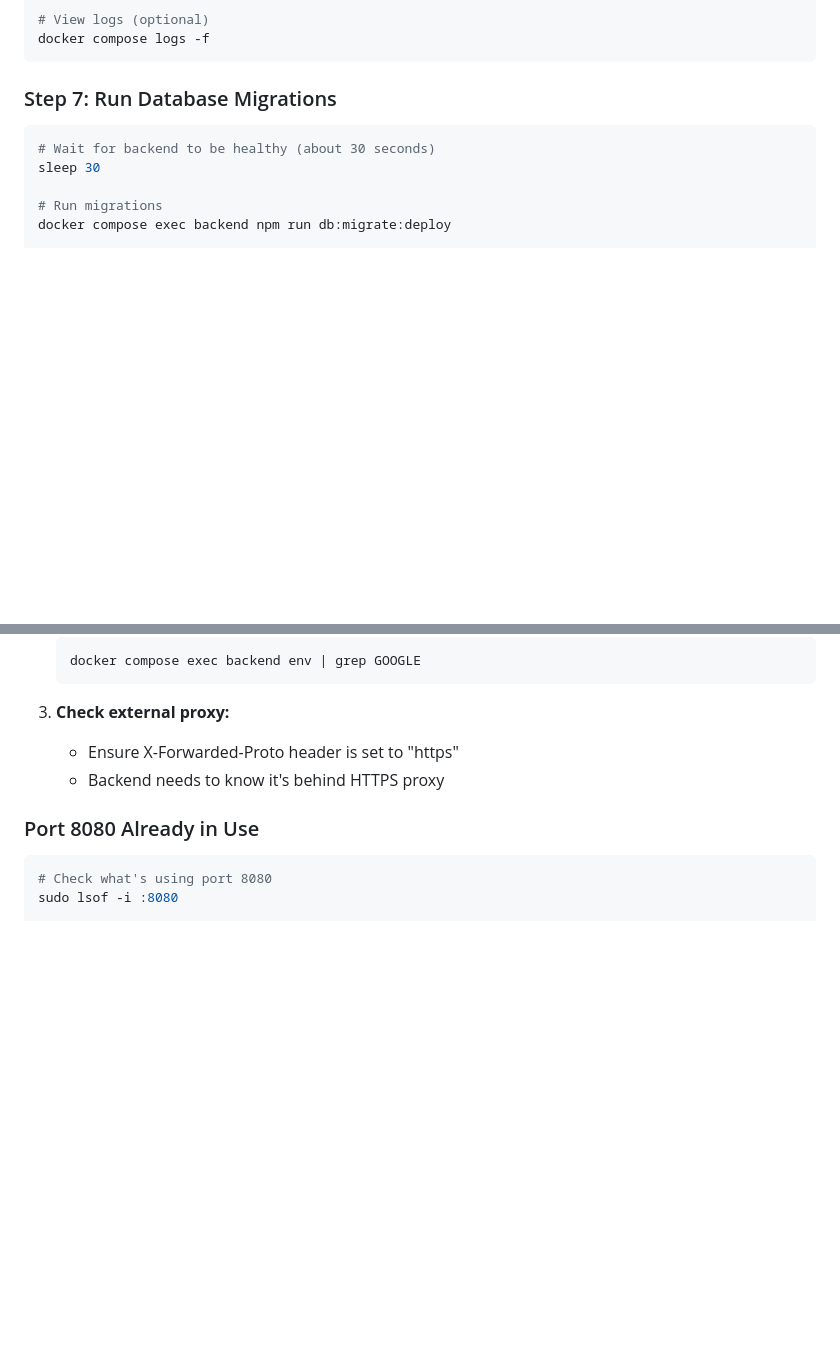
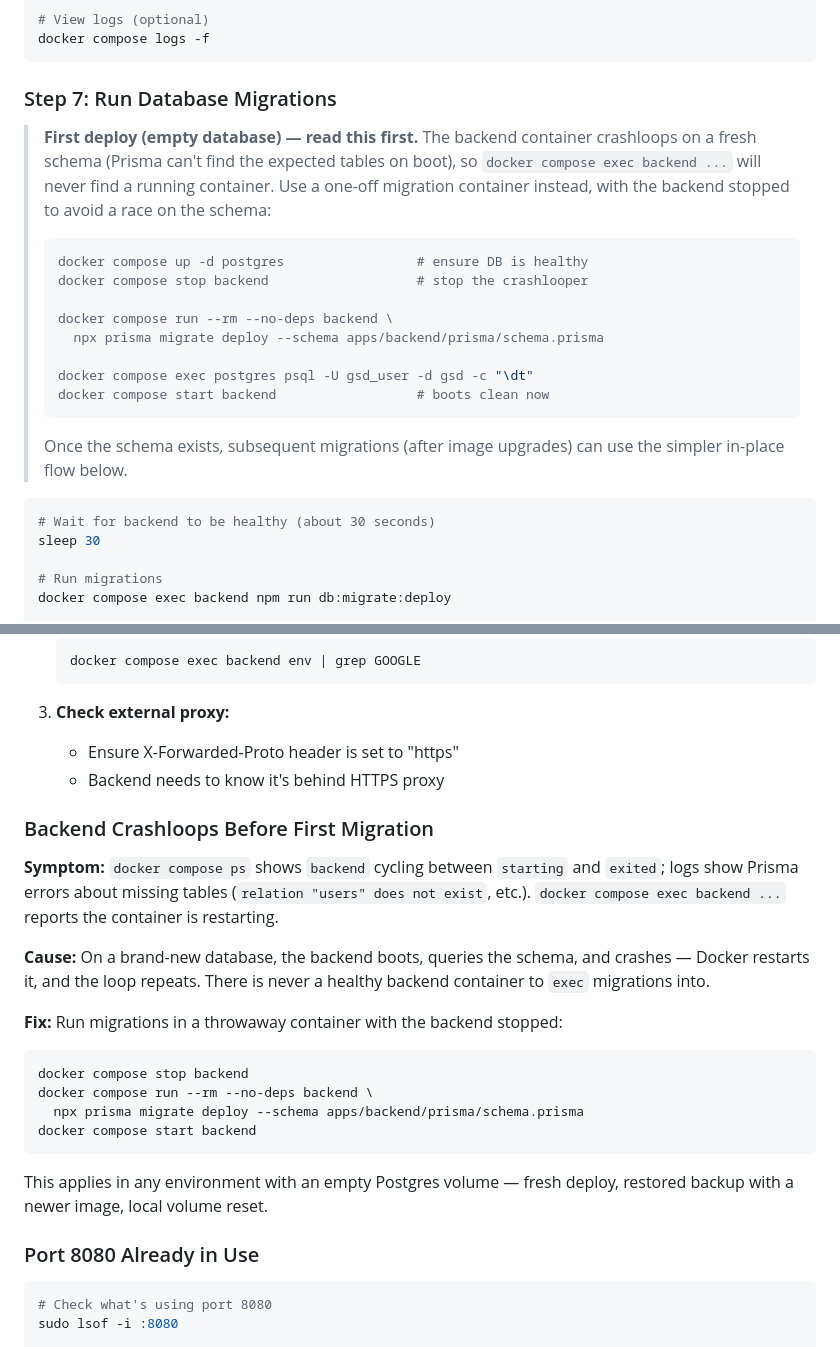
Before and after one commit to martenn/gsd, a Markdown page: DEPLOYMENT.md, 2 parts joined by grey strips. Rendered like a GitHub page; blank space fills up the shorter version.

Commit message:
docs(deploy): document first-migration crashloop workaround
On a fresh deploy the backend container crashloops because the
Prisma client boots before any tables exist, which means
`docker compose exec backend npm run db:migrate:deploy` can never
attach — the canonical migrate step from Step 7 silently fails on
day one. Add a callout in Step 7 with the throwaway-container
migration sequence and a matching Troubleshooting entry so future
operators don't have to rediscover this.

Co-Authored-By: Claude Opus 4.7 (1M context) <noreply@anthropic.com>

````diff
--- a/DEPLOYMENT.md
+++ b/DEPLOYMENT.md
@@ -243,6 +243,26 @@ docker compose logs -f
 ```
 
 ### Step 7: Run Database Migrations
+
+> **First deploy (empty database) — read this first.**
+> The backend container crashloops on a fresh schema (Prisma can't find the
+> expected tables on boot), so `docker compose exec backend ...` will never
+> find a running container. Use a one-off migration container instead, with
+> the backend stopped to avoid a race on the schema:
+>
+> ```bash
+> docker compose up -d postgres                 # ensure DB is healthy
+> docker compose stop backend                   # stop the crashlooper
+>
+> docker compose run --rm --no-deps backend \
+>   npx prisma migrate deploy --schema apps/backend/prisma/schema.prisma
+>
+> docker compose exec postgres psql -U gsd_user -d gsd -c "\dt"
+> docker compose start backend                  # boots clean now
+> ```
+>
+> Once the schema exists, subsequent migrations (after image upgrades) can use
+> the simpler in-place flow below.
 
 ```bash
 # Wait for backend to be healthy (about 30 seconds)
@@ -581,6 +601,29 @@ docker compose restart postgres
    - Ensure X-Forwarded-Proto header is set to "https"
    - Backend needs to know it's behind HTTPS proxy
 
+### Backend Crashloops Before First Migration
+
+**Symptom:** `docker compose ps` shows `backend` cycling between `starting` and
+`exited`; logs show Prisma errors about missing tables (`relation "users" does
+not exist`, etc.). `docker compose exec backend ...` reports the container is
+restarting.
+
+**Cause:** On a brand-new database, the backend boots, queries the schema, and
+crashes — Docker restarts it, and the loop repeats. There is never a healthy
+backend container to `exec` migrations into.
+
+**Fix:** Run migrations in a throwaway container with the backend stopped:
+
+```bash
+docker compose stop backend
+docker compose run --rm --no-deps backend \
+  npx prisma migrate deploy --schema apps/backend/prisma/schema.prisma
+docker compose start backend
+```
+
+This applies in any environment with an empty Postgres volume — fresh deploy,
+restored backup with a newer image, local volume reset.
+
 ### Port 8080 Already in Use
 
 ```bash
````
